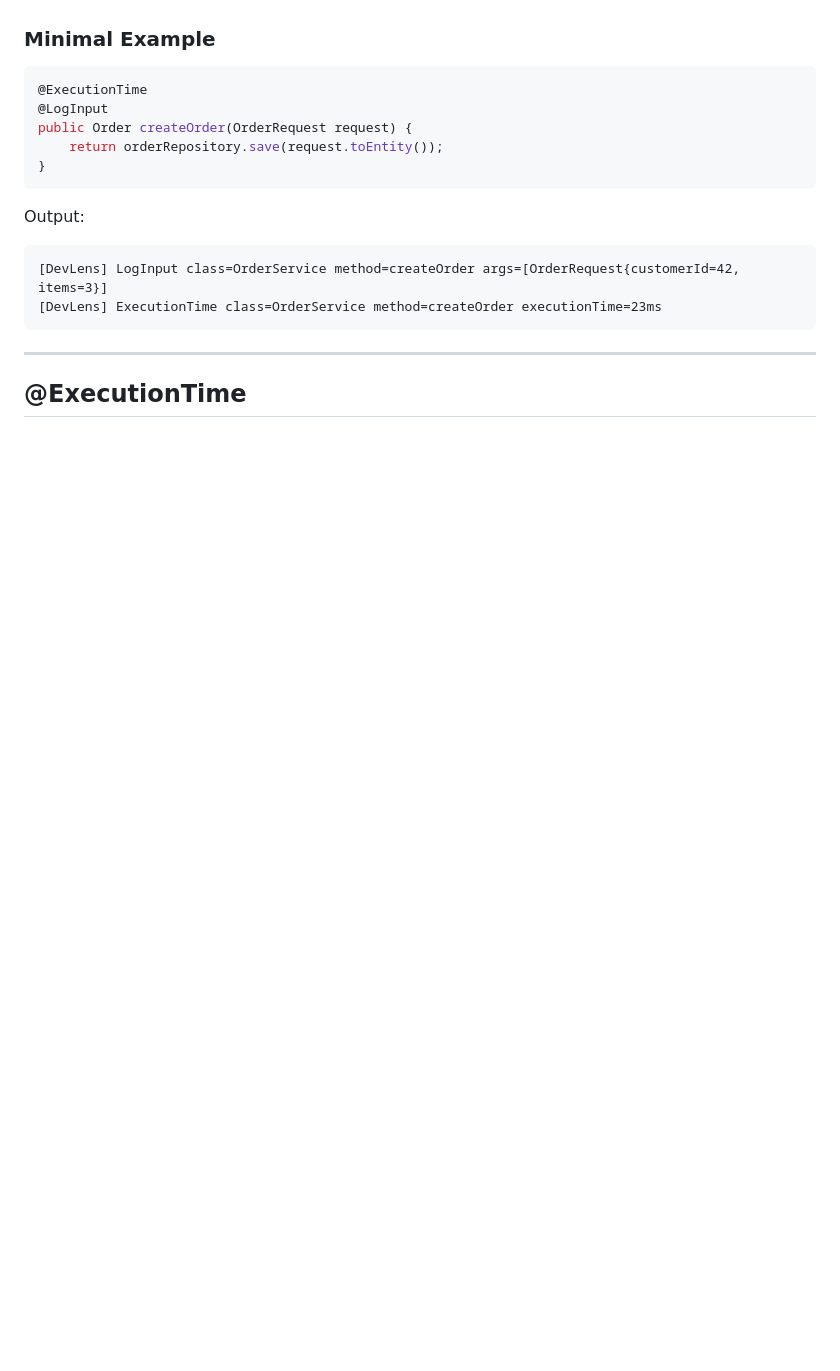
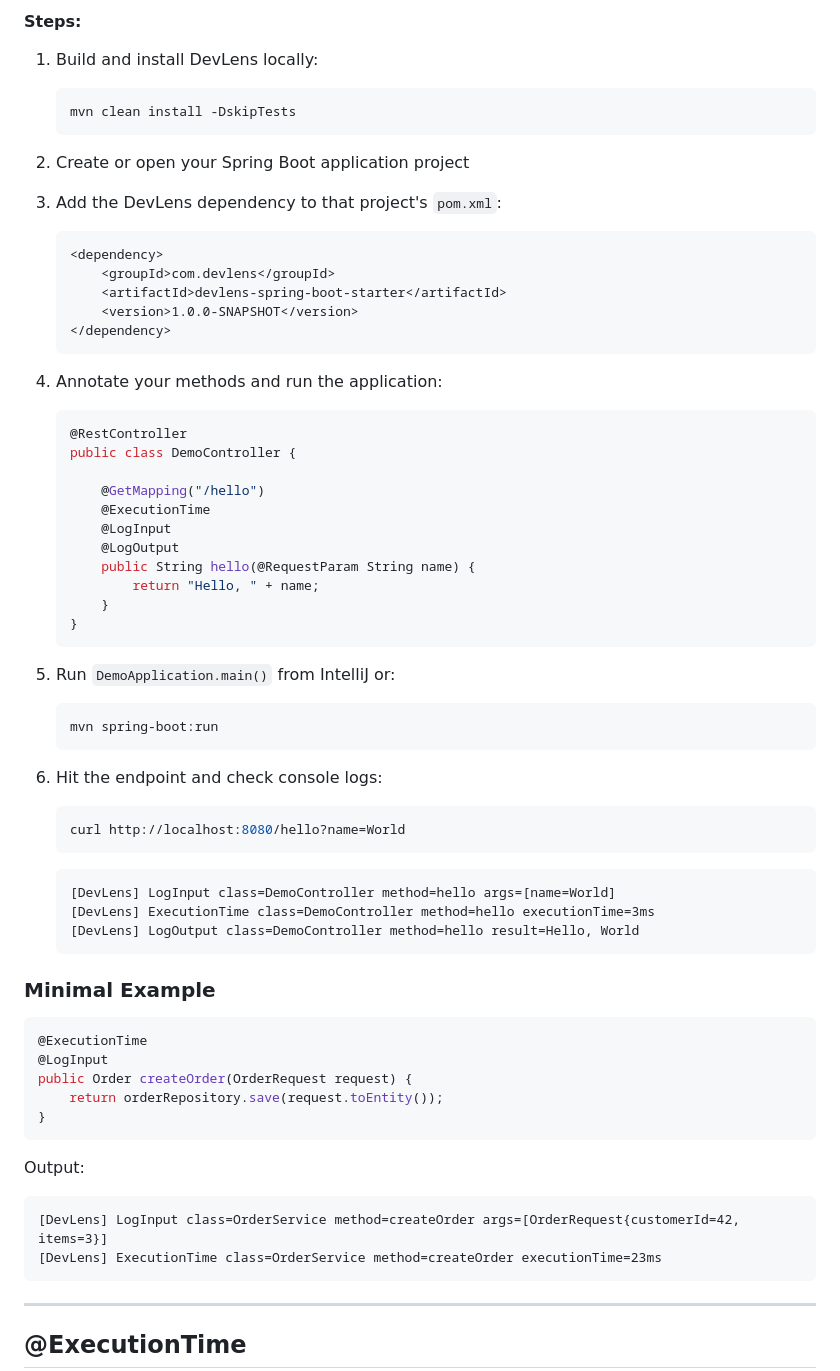
Before and after one commit to shubhamkumar2128/DevLens, a Markdown page: DEVLENS_ANNOTATIONS_GUIDE.md, the part around one of its changes. Drawn GitHub-style; blank space fills up the shorter version.

````diff
--- a/DEVLENS_ANNOTATIONS_GUIDE.md
+++ b/DEVLENS_ANNOTATIONS_GUIDE.md
@@ -41,3 +114,50 @@ That's it. Spring Boot auto-configuration handles everything. Just annotate your
+#### Steps:
+
+1. Build and install DevLens locally:
+   ```bash
+   mvn clean install -DskipTests
+   ```
+
+2. Create or open your Spring Boot application project
+
+3. Add the DevLens dependency to that project's `pom.xml`:
+   ```xml
+   <dependency>
+       <groupId>com.devlens</groupId>
+       <artifactId>devlens-spring-boot-starter</artifactId>
+       <version>1.0.0-SNAPSHOT</version>
+   </dependency>
+   ```
+
+4. Annotate your methods and run the application:
+   ```java
+   @RestController
+   public class DemoController {
+
+       @GetMapping("/hello")
+       @ExecutionTime
+       @LogInput
+       @LogOutput
+       public String hello(@RequestParam String name) {
+           return "Hello, " + name;
+       }
+   }
+   ```
+
+5. Run `DemoApplication.main()` from IntelliJ or:
+   ```bash
+   mvn spring-boot:run
+   ```
+
+6. Hit the endpoint and check console logs:
+   ```bash
+   curl http://localhost:8080/hello?name=World
+   ```
+   ```
+   [DevLens] LogInput class=DemoController method=hello args=[name=World]
+   [DevLens] ExecutionTime class=DemoController method=hello executionTime=3ms
+   [DevLens] LogOutput class=DemoController method=hello result=Hello, World
+   ```
 
 ### Minimal Example
 
````
Also changed, not shown: other parts of DEVLENS_ANNOTATIONS_GUIDE.md (+73 -0 lines).
